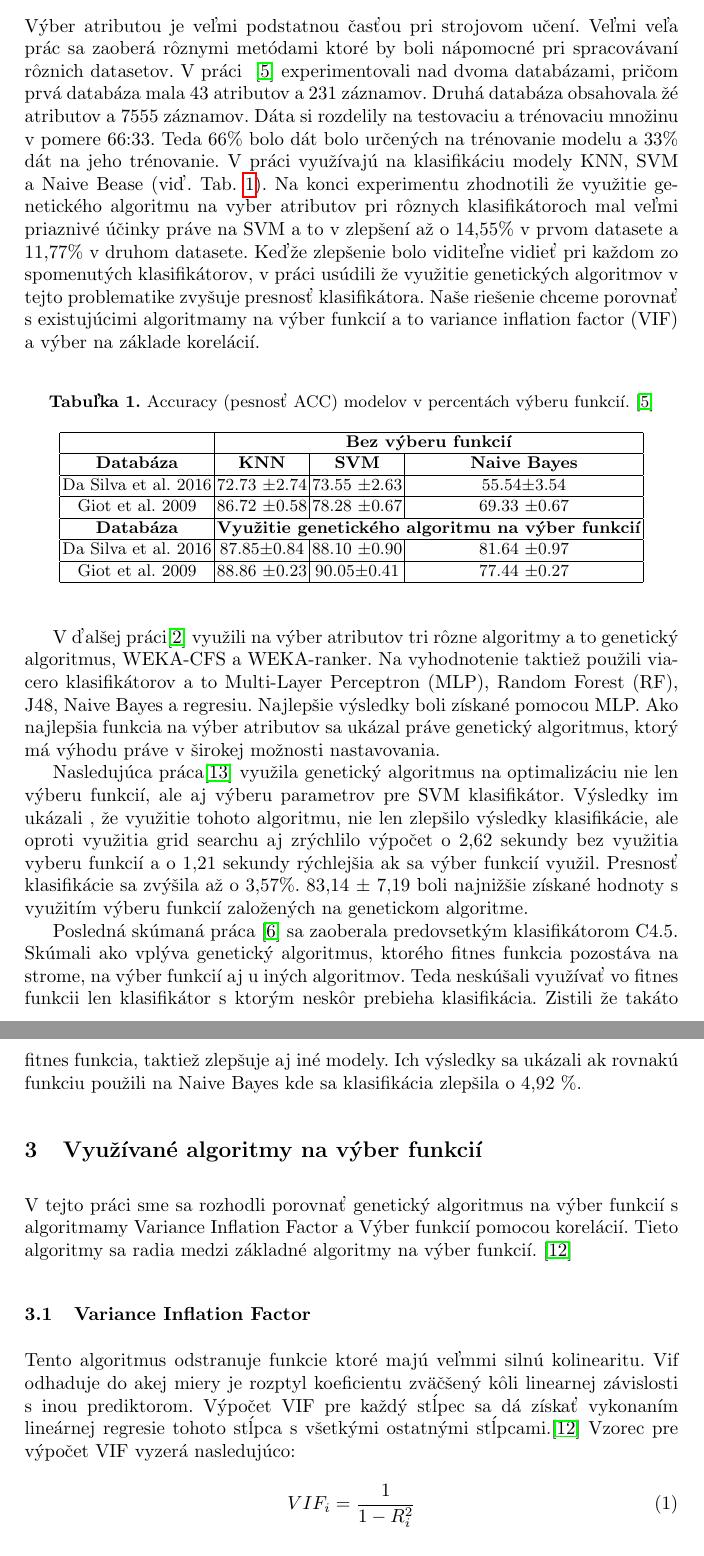
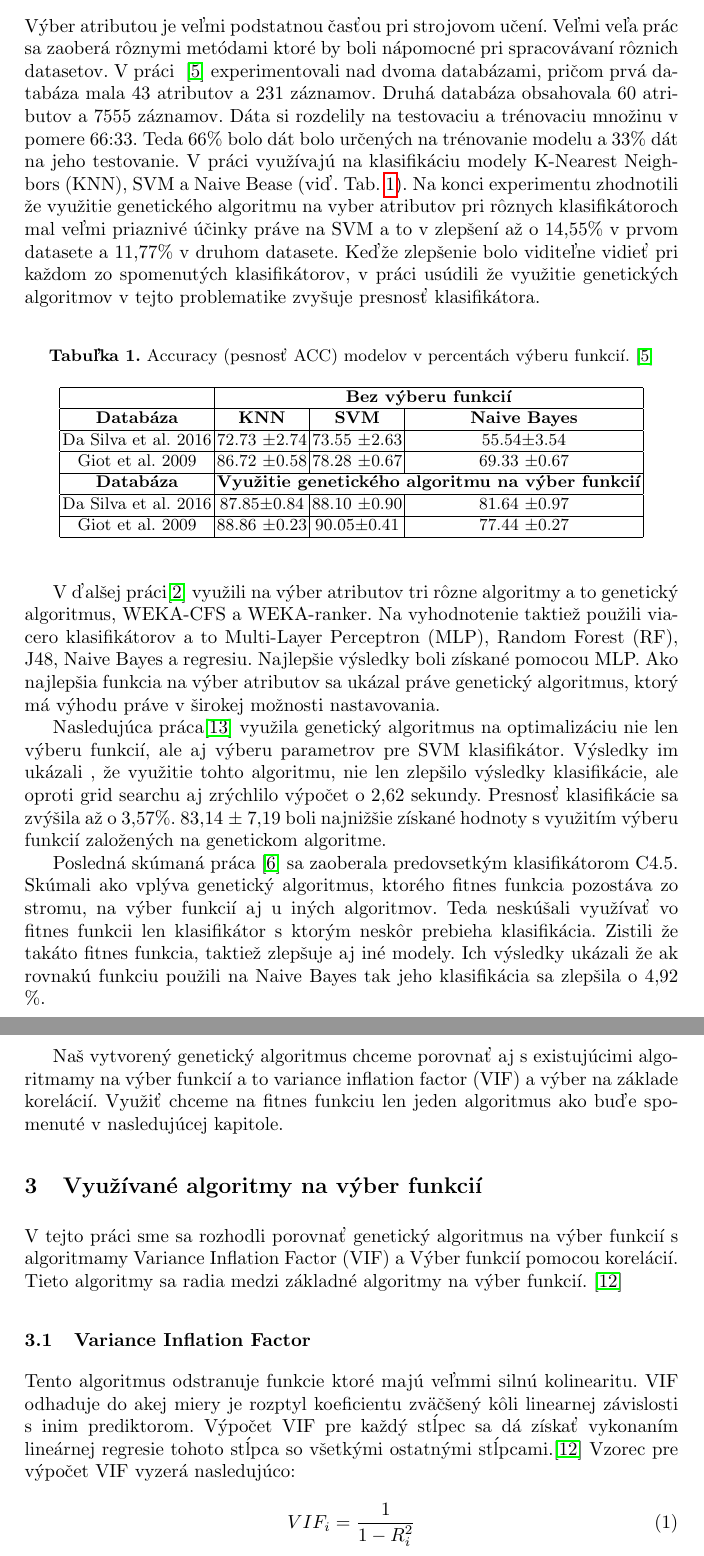
Before and after one commit to jozef229/FIIT-PRIPOC-ARTICLE-LaTeX, a LaTeX paper (varga_pripoc.tex): two parts of pages 3 and 4 of 8, joined at a grey line, cut so that both start at the same text. Compiled offline with pdfLaTeX.

Commit message:
refactor text

```diff
--- a/varga_pripoc.tex
+++ b/varga_pripoc.tex
@@ -104,16 +104,14 @@ mobilného zariadenia.~\cite{ref_dataset_anguita,ref_dataset}
 Výber atributou je veľmi podstatnou časťou pri strojovom učení. Veľmi veľa prác sa
 zaoberá rôznymi metódami ktoré by boli nápomocné pri spracovávaní rôznich datasetov.
 V práci ~\cite{ref_nascimento} experimentovali nad dvoma databázami, pričom
-prvá databáza mala 43 atributov a 231 záznamov. Druhá databáza obsahovala žé atributov
+prvá databáza mala 43 atributov a 231 záznamov. Druhá databáza obsahovala 60 atributov
 a 7555 záznamov. Dáta si rozdelily na testovaciu a trénovaciu množinu v pomere 66:33.
-Teda 66\% bolo dát bolo určených na trénovanie modelu a 33\% dát na jeho trénovanie.
-V práci využívajú na klasifikáciu modely KNN, SVM a Naive Bease (viď. Tab.~\ref{tab_vyber_funkci}). Na konci experimentu zhodnotili
+Teda 66\% bolo dát bolo určených na trénovanie modelu a 33\% dát na jeho testovanie.
+V práci využívajú na klasifikáciu modely K-Nearest Neighbors (KNN), SVM a Naive Bease (viď. Tab.~\ref{tab_vyber_funkci}). Na konci experimentu zhodnotili
 že využitie genetického algoritmu na vyber atributov pri rôznych klasifikátoroch mal veľmi priaznivé
 účinky práve na SVM a to v zlepšení až o 14,55\% v prvom datasete a 11,77\% v druhom datasete.
 Keďže zlepšenie bolo viditeľne vidieť pri každom zo spomenutých klasifikátorov, v práci usúdili že
-využitie genetických algoritmov v tejto problematike zvyšuje presnosť klasifikátora. Naše riešenie chceme
-porovnať s existujúcimi algoritmamy na výber funkcií a to variance inflation factor (VIF) a výber na
-základe korelácií.
+využitie genetických algoritmov v tejto problematike zvyšuje presnosť klasifikátora.
 
 \begin{table}[]
 \centering
@@ -139,30 +137,33 @@ ktorý má výhodu práve v širokej možnosti nastavovania.
 
 Nasledujúca práca\cite{ref_zhao} využila genetický algoritmus na optimalizáciu nie
 len výberu funkcií, ale aj výberu parametrov pre SVM klasifikátor. Výsledky im ukázali
-, že využitie tohoto algoritmu, nie len zlepšilo výsledky klasifikácie,
-ale oproti využitia grid searchu aj zrýchlilo výpočet o 2,62 sekundy bez využitia
-vyberu funkcií a o 1,21 sekundy rýchlejšia ak sa výber funkcií využil.
+, že využitie tohto algoritmu, nie len zlepšilo výsledky klasifikácie,
+ale oproti  grid searchu aj zrýchlilo výpočet o 2,62 sekundy.
 Presnosť klasifikácie sa zvýšila až o 3,57\%. 83,14 ± 7,19 boli najnižšie
 získané hodnoty s využitím výberu funkcií založených na genetickom algoritme.
 
 Posledná skúmaná práca \cite{ref_smith} sa zaoberala predovsetkým klasifikátorom C4.5.
-Skúmali ako vplýva genetický algoritmus, ktorého fitnes funkcia pozostáva na strome,
+Skúmali ako vplýva genetický algoritmus, ktorého fitnes funkcia pozostáva zo stromu,
 na výber funkcií aj u iných algoritmov. Teda neskúšali využívať vo fitnes funkcii len
 klasifikátor s ktorým neskôr prebieha klasifikácia. Zistili že takáto fitnes funkcia,
-taktiež zlepšuje aj iné modely. Ich výsledky sa ukázali ak rovnakú funkciu použili na
-Naive Bayes kde sa klasifikácia zlepšila o 4,92 \%.
+taktiež zlepšuje aj iné modely. Ich výsledky ukázali že ak rovnakú funkciu použili na
+Naive Bayes tak jeho klasifikácia sa zlepšila o 4,92 \%.
+
+Naš vytvorený genetický algoritmus chceme porovnať aj s existujúcimi algoritmamy na výber
+funkcií a to variance inflation factor (VIF) a výber na základe korelácií. Využiť chceme
+na fitnes funkciu len jeden algoritmus ako buďe spomenuté v nasledujúcej kapitole.
 
 
 %opis použitého algoritmu - aj s odôvodnením výberu algoritmu
 \section{Využívané algoritmy na výber funkcií}
 V tejto práci sme sa rozhodli porovnať genetický algoritmus na výber funkcií s
-algoritmamy Variance Inflation Factor a Výber funkcií pomocou korelácií. Tieto
+algoritmamy Variance Inflation Factor (VIF) a Výber funkcií pomocou korelácií. Tieto
 algoritmy sa radia medzi základné algoritmy na výber funkcií. \cite{ref_xu}
 \subsection{Variance Inflation Factor}
 Tento algoritmus odstranuje funkcie ktoré majú veľmmi silnú kolinearitu.
-Vif odhaduje do akej miery je rozptyl koeficientu zväčšený kôli linearnej závislosti
-s inou prediktorom. Výpočet VIF pre každý stĺpec sa dá získať vykonaním lineárnej
-regresie tohoto stĺpca s všetkými ostatnými stĺpcami.\cite{ref_xu}
+VIF odhaduje do akej miery je rozptyl koeficientu zväčšený kôli linearnej závislosti
+s inim prediktorom. Výpočet VIF pre každý stĺpec sa dá získať vykonaním lineárnej
+regresie tohoto stĺpca so všetkými ostatnými stĺpcami.\cite{ref_xu}
 Vzorec pre výpočet VIF vyzerá nasledujúco:
 \begin{equation}
 VIF_{i}=\frac{1}{1-R_{i}^{2}}
```
Also changed, not shown: image/GA_alg.png, varga_pripoc.pdf, varga_pripoc.tex (37 more changed lines), 1 other file.
